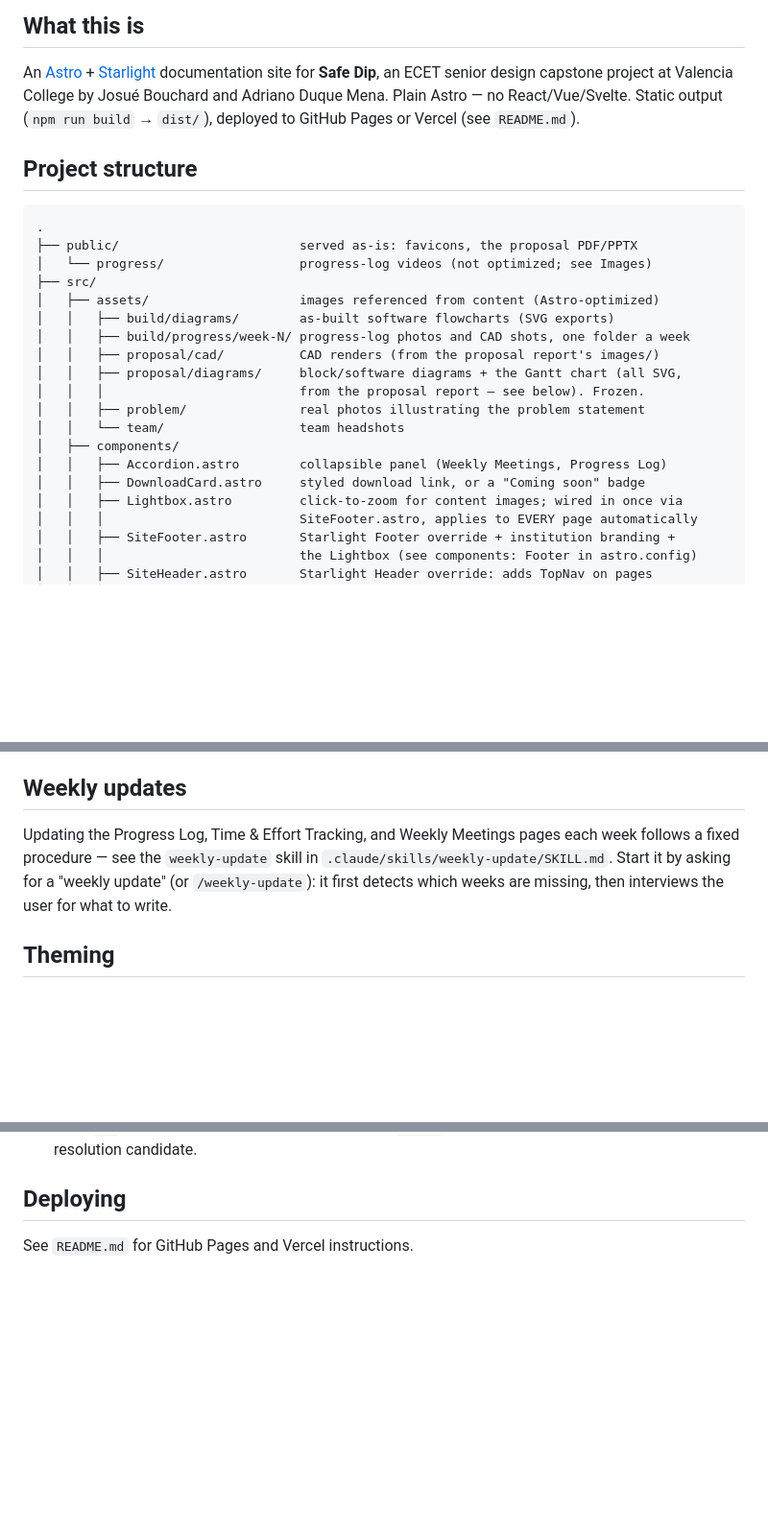
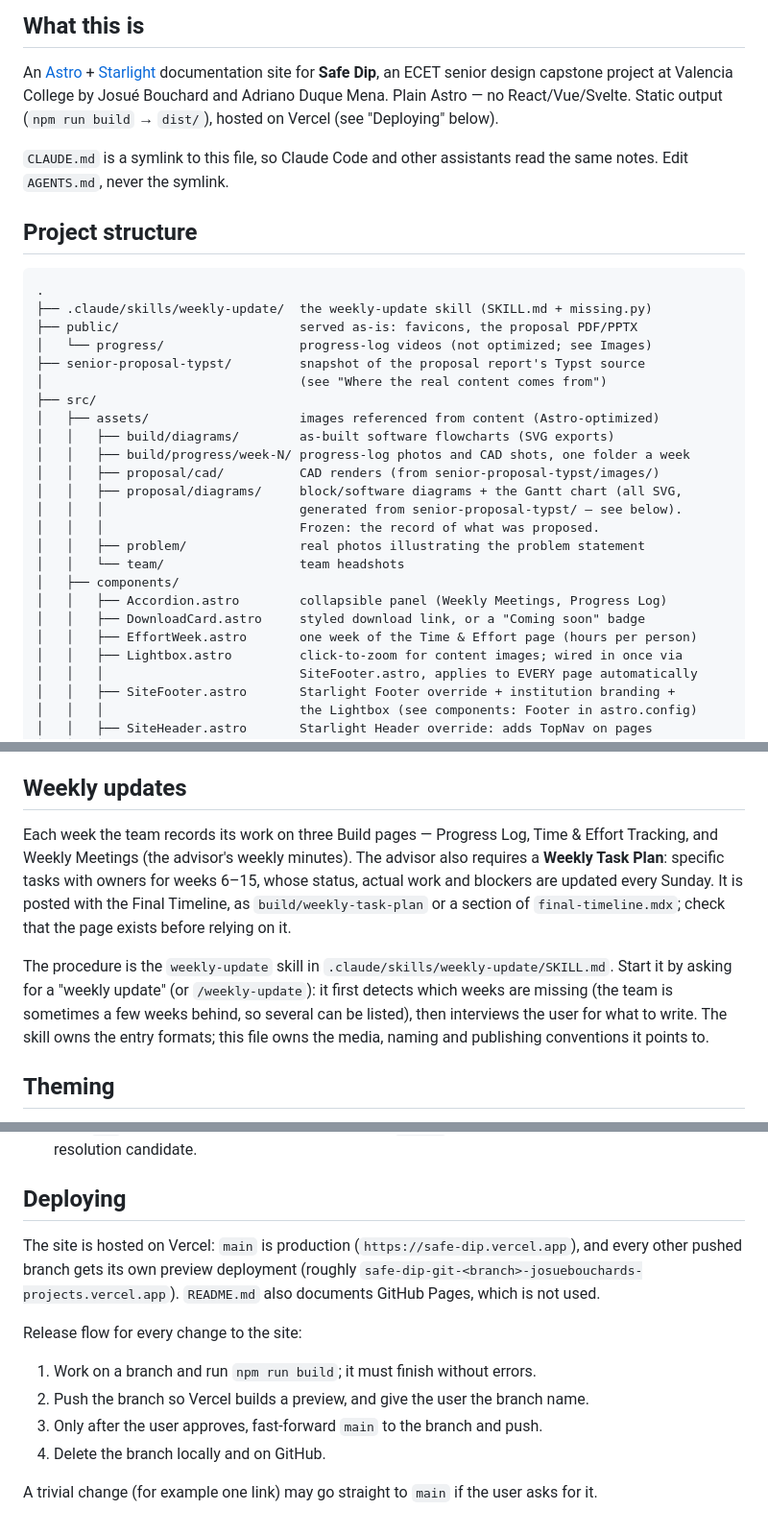
Before and after one commit to josuebouchard/safe-dip-website, a Markdown page: AGENTS.md, 3 parts joined by grey strips. Shown at 96% size. GitHub-like rendering; blank space fills up the shorter version.

````diff
--- a/AGENTS.md
+++ b/AGENTS.md
@@ -10,27 +10,35 @@ before making changes.
 An [Astro](https://astro.build) + [Starlight](https://starlight.astro.build)
 documentation site for **Safe Dip**, an ECET senior design capstone project
 at Valencia College by Josué Bouchard and Adriano Duque Mena. Plain Astro —
-no React/Vue/Svelte. Static output (`npm run build` → `dist/`), deployed to
-GitHub Pages or Vercel (see `README.md`).
+no React/Vue/Svelte. Static output (`npm run build` → `dist/`), hosted on
+Vercel (see "Deploying" below).
+
+`CLAUDE.md` is a symlink to this file, so Claude Code and other assistants read
+the same notes. Edit `AGENTS.md`, never the symlink.
 
 ## Project structure
 
 ```
 .
+├── .claude/skills/weekly-update/  the weekly-update skill (SKILL.md + missing.py)
 ├── public/                        served as-is: favicons, the proposal PDF/PPTX
 │   └── progress/                  progress-log videos (not optimized; see Images)
+├── senior-proposal-typst/         snapshot of the proposal report's Typst source
+│                                  (see "Where the real content comes from")
 ├── src/
 │   ├── assets/                    images referenced from content (Astro-optimized)
 │   │   ├── build/diagrams/        as-built software flowcharts (SVG exports)
 │   │   ├── build/progress/week-N/ progress-log photos and CAD shots, one folder a week
-│   │   ├── proposal/cad/          CAD renders (from the proposal report's images/)
+│   │   ├── proposal/cad/          CAD renders (from senior-proposal-typst/images/)
 │   │   ├── proposal/diagrams/     block/software diagrams + the Gantt chart (all SVG,
-│   │   │                          from the proposal report — see below). Frozen.
+│   │   │                          generated from senior-proposal-typst/ — see below).
+│   │   │                          Frozen: the record of what was proposed.
 │   │   ├── problem/               real photos illustrating the problem statement
 │   │   └── team/                  team headshots
 │   ├── components/
 │   │   ├── Accordion.astro        collapsible panel (Weekly Meetings, Progress Log)
 │   │   ├── DownloadCard.astro     styled download link, or a "Coming soon" badge
+│   │   ├── EffortWeek.astro       one week of the Time & Effort page (hours per person)
 │   │   ├── Lightbox.astro         click-to-zoom for content images; wired in once via
 │   │   │                          SiteFooter.astro, applies to EVERY page automatically
 │   │   ├── SiteFooter.astro       Starlight Footer override + institution branding +
@@ -209,11 +224,19 @@ Pages with a sidebar render Starlight's stock header unchanged.
 
 ## Weekly updates
 
-Updating the Progress Log, Time & Effort Tracking, and Weekly Meetings pages
-each week follows a fixed procedure — see the `weekly-update` skill in
+Each week the team records its work on three Build pages — Progress Log, Time &
+Effort Tracking, and Weekly Meetings (the advisor's weekly minutes). The advisor
+also requires a **Weekly Task Plan**: specific tasks with owners for weeks 6–15,
+whose status, actual work and blockers are updated every Sunday. It is posted
+with the Final Timeline, as `build/weekly-task-plan` or a section of
+`final-timeline.mdx`; check that the page exists before relying on it.
+
+The procedure is the `weekly-update` skill in
 `.claude/skills/weekly-update/SKILL.md`. Start it by asking for a "weekly
-update" (or `/weekly-update`): it first detects which weeks are missing, then
-interviews the user for what to write.
+update" (or `/weekly-update`): it first detects which weeks are missing (the
+team is sometimes a few weeks behind, so several can be listed), then
+interviews the user for what to write. The skill owns the entry formats;
+this file owns the media, naming and publishing conventions it points to.
 
 ## Theming
 
@@ -249,4 +272,17 @@ Starlight's `customCss`, not a separate `<link>`.
 
 ## Deploying
 
-See `README.md` for GitHub Pages and Vercel instructions.
+The site is hosted on Vercel: `main` is production (`https://safe-dip.vercel.app`),
+and every other pushed branch gets its own preview deployment (roughly
+`safe-dip-git-<branch>-josuebouchards-projects.vercel.app`). `README.md` also
+documents GitHub Pages, which is not used.
+
+Release flow for every change to the site:
+
+1. Work on a branch and run `npm run build`; it must finish without errors.
+2. Push the branch so Vercel builds a preview, and give the user the branch name.
+3. Only after the user approves, fast-forward `main` to the branch and push.
+4. Delete the branch locally and on GitHub.
+
+A trivial change (for example one link) may go straight to `main` if the user
+asks for it.
````
Also changed, not shown: other parts of AGENTS.md (+41 -34 lines), README.md (+7 -5 lines), 1 other file.
